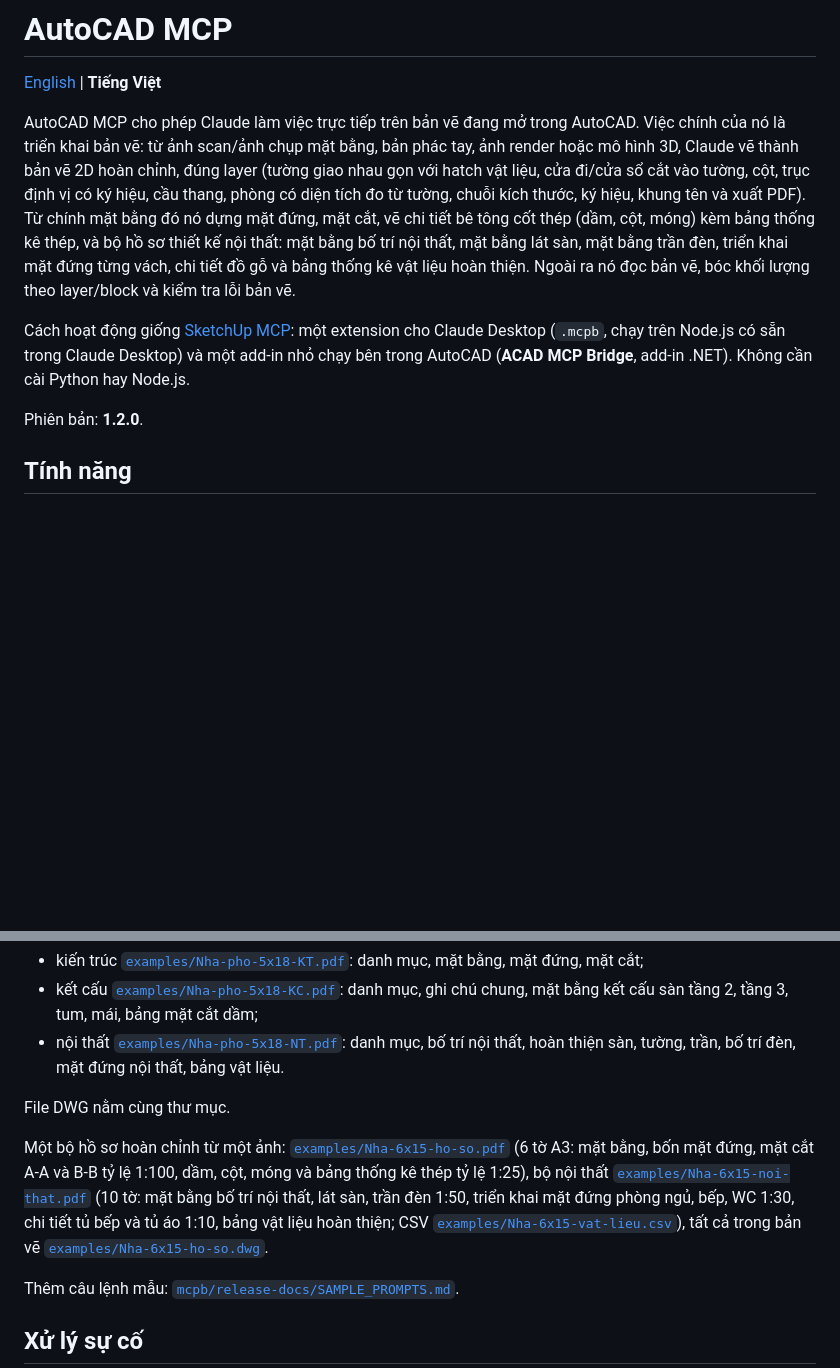
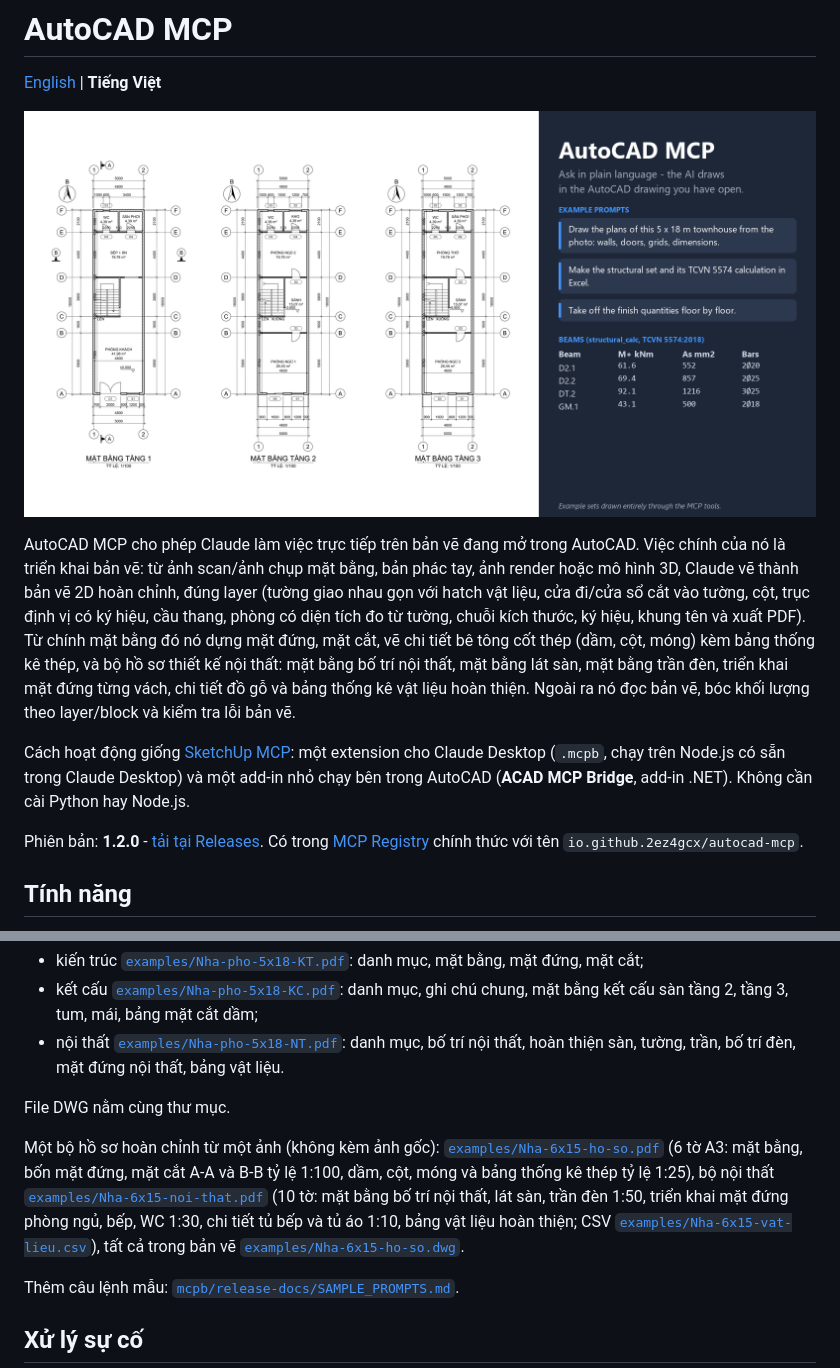
Before and after one commit to 2ez4gcx/autocad-mcp, a Markdown page: README.vi.md, 2 parts joined by grey strips. Rendered like a GitHub page; pictures changed too: docs/images/hero.png (added); blank space fills up the shorter version.

```diff
--- a/README.vi.md
+++ b/README.vi.md
@@ -1,12 +1,14 @@
 # AutoCAD MCP
 
 [English](README.md) | **Tiếng Việt**
+
+![AutoCAD MCP: yêu cầu bằng lời, AI vẽ trực tiếp trong bản vẽ AutoCAD đang mở](docs/images/hero.png)
 
 AutoCAD MCP cho phép Claude làm việc trực tiếp trên bản vẽ đang mở trong AutoCAD. Việc chính của nó là triển khai bản vẽ: từ ảnh scan/ảnh chụp mặt bằng, bản phác tay, ảnh render hoặc mô hình 3D, Claude vẽ thành bản vẽ 2D hoàn chỉnh, đúng layer (tường giao nhau gọn với hatch vật liệu, cửa đi/cửa sổ cắt vào tường, cột, trục định vị có ký hiệu, cầu thang, phòng có diện tích đo từ tường, chuỗi kích thước, ký hiệu, khung tên và xuất PDF). Từ chính mặt bằng đó nó dựng mặt đứng, mặt cắt, vẽ chi tiết bê tông cốt thép (dầm, cột, móng) kèm bảng thống kê thép, và bộ hồ sơ thiết kế nội thất: mặt bằng bố trí nội thất, mặt bằng lát sàn, mặt bằng trần đèn, triển khai mặt đứng từng vách, chi tiết đồ gỗ và bảng thống kê vật liệu hoàn thiện. Ngoài ra nó đọc bản vẽ, bóc khối lượng theo layer/block và kiểm tra lỗi bản vẽ.
 
 Cách hoạt động giống [SketchUp MCP](https://github.com/2ez4gcx/sketchup-mcp): một extension cho Claude Desktop (`.mcpb`, chạy trên Node.js có sẵn trong Claude Desktop) và một add-in nhỏ chạy bên trong AutoCAD (**ACAD MCP Bridge**, add-in .NET). Không cần cài Python hay Node.js.
 
-Phiên bản: **1.2.0**.
+Phiên bản: **1.2.0** - [tải tại Releases](https://github.com/2ez4gcx/autocad-mcp/releases/latest). Có trong [MCP Registry](https://registry.modelcontextprotocol.io/v0.1/servers?search=io.github.2ez4gcx/autocad-mcp) chính thức với tên `io.github.2ez4gcx/autocad-mcp`.
 
 ## Tính năng
 
@@ -198,7 +200,7 @@ Ba bộ hồ sơ nhà phố 5x18 m, 3 tầng + tum, mỗi bộ một bản vẽ
 
 File DWG nằm cùng thư mục.
 
-Một bộ hồ sơ hoàn chỉnh từ một ảnh: [`examples/Nha-6x15-ho-so.pdf`](examples/Nha-6x15-ho-so.pdf) (6 tờ A3: mặt bằng, bốn mặt đứng, mặt cắt A-A và B-B tỷ lệ 1:100, dầm, cột, móng và bảng thống kê thép tỷ lệ 1:25), bộ nội thất [`examples/Nha-6x15-noi-that.pdf`](examples/Nha-6x15-noi-that.pdf) (10 tờ: mặt bằng bố trí nội thất, lát sàn, trần đèn 1:50, triển khai mặt đứng phòng ngủ, bếp, WC 1:30, chi tiết tủ bếp và tủ áo 1:10, bảng vật liệu hoàn thiện; CSV [`examples/Nha-6x15-vat-lieu.csv`](examples/Nha-6x15-vat-lieu.csv)), tất cả trong bản vẽ [`examples/Nha-6x15-ho-so.dwg`](examples/Nha-6x15-ho-so.dwg).
+Một bộ hồ sơ hoàn chỉnh từ một ảnh (không kèm ảnh gốc): [`examples/Nha-6x15-ho-so.pdf`](examples/Nha-6x15-ho-so.pdf) (6 tờ A3: mặt bằng, bốn mặt đứng, mặt cắt A-A và B-B tỷ lệ 1:100, dầm, cột, móng và bảng thống kê thép tỷ lệ 1:25), bộ nội thất [`examples/Nha-6x15-noi-that.pdf`](examples/Nha-6x15-noi-that.pdf) (10 tờ: mặt bằng bố trí nội thất, lát sàn, trần đèn 1:50, triển khai mặt đứng phòng ngủ, bếp, WC 1:30, chi tiết tủ bếp và tủ áo 1:10, bảng vật liệu hoàn thiện; CSV [`examples/Nha-6x15-vat-lieu.csv`](examples/Nha-6x15-vat-lieu.csv)), tất cả trong bản vẽ [`examples/Nha-6x15-ho-so.dwg`](examples/Nha-6x15-ho-so.dwg).
 
 Thêm câu lệnh mẫu: [`mcpb/release-docs/SAMPLE_PROMPTS.md`](mcpb/release-docs/SAMPLE_PROMPTS.md).
 
```
Also changed, not shown: README.md (+4 -2 lines), docs/images/social-preview.png (added), examples/Nha-6x15-mat-bang.png (deleted), examples/Nha-6x15-mat-dung.png (deleted), 5 other files.
